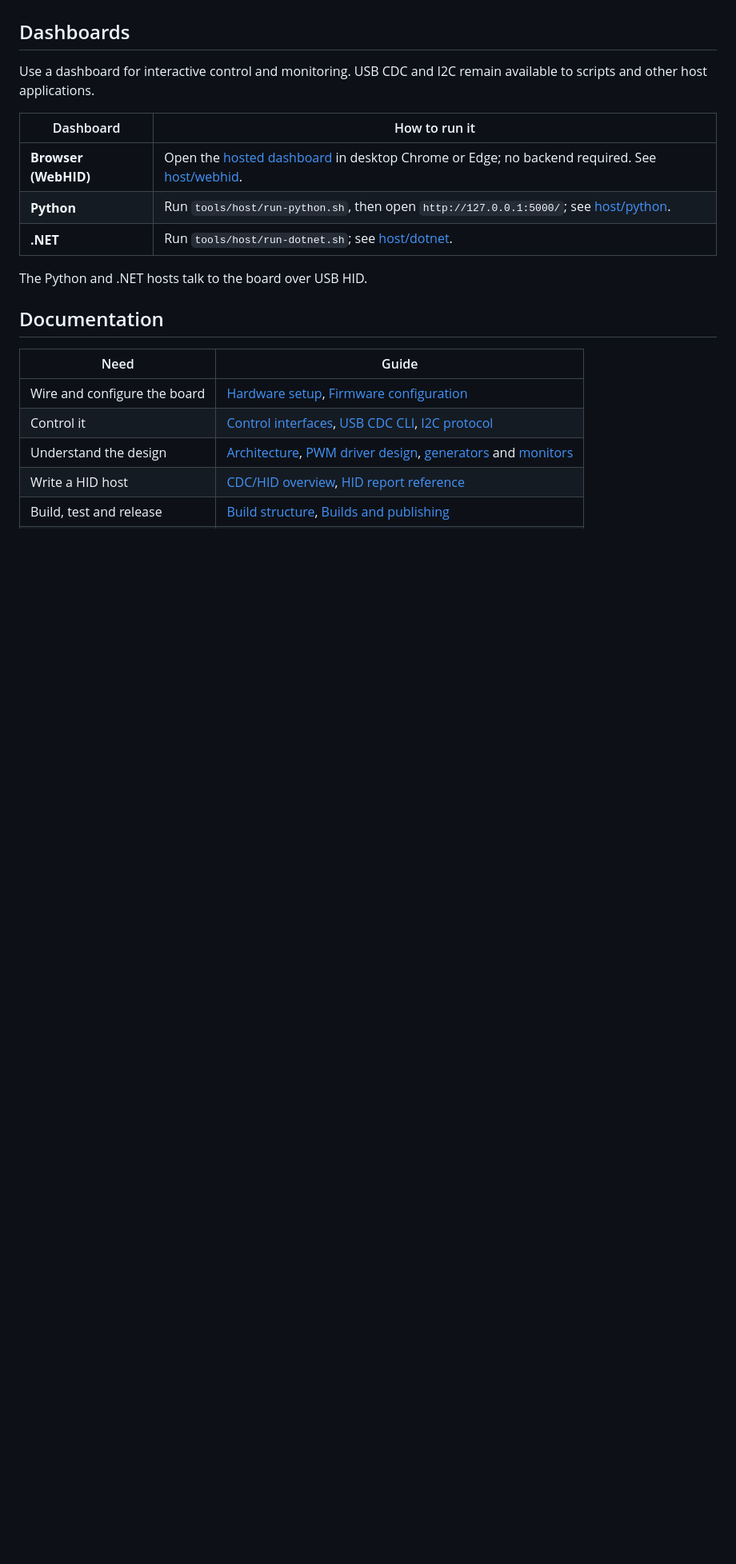
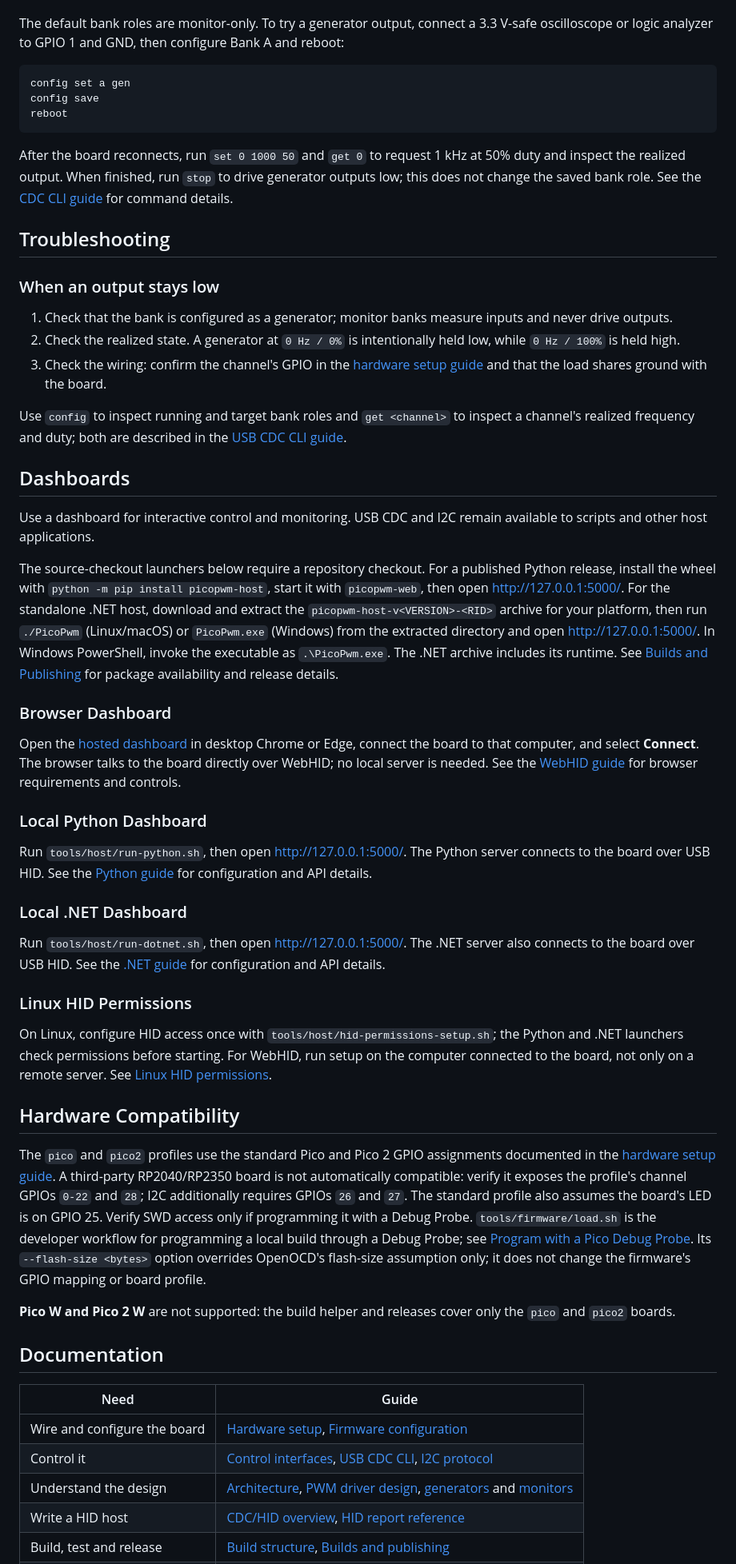
Before and after one commit to djwinter29-oss/PicoPWM, a Markdown page: README.md, the part around one of its changes. Shown at 80% size. Drawn GitHub-style; blank space fills up the shorter version.

````diff
--- a/README.md
+++ b/README.md
@@ -66,17 +72,78 @@ _Current WebHID layout with simulated readings; illustrative, not a live hardwar
    locally as described below.
+
+The default bank roles are monitor-only. To try a generator output, connect a 3.3 V-safe oscilloscope or logic
+analyzer to GPIO 1 and GND, then configure Bank A and reboot:
+
+```text
+config set a gen
+config save
+reboot
+```
+
+After the board reconnects, run `set 0 1000 50` and `get 0` to request 1 kHz at 50% duty and inspect the realized
+output. When finished, run `stop` to drive generator outputs low; this does not change the saved bank role. See the
+[CDC CLI guide](docs/guides/control/usb_cdc_cli.md) for command details.
+
+## Troubleshooting
+
+### When an output stays low
+
+1. Check that the bank is configured as a generator; monitor banks measure inputs and never drive outputs.
+2. Check the realized state. A generator at `0 Hz / 0%` is intentionally held low, while `0 Hz / 100%` is held high.
+3. Check the wiring: confirm the channel's GPIO in the [hardware setup guide](docs/guides/hardware-setup.md) and that
+   the load shares ground with the board.
+
+Use `config` to inspect running and target bank roles and `get <channel>` to inspect a channel's realized frequency and
+duty; both are described in the [USB CDC CLI guide](docs/guides/control/usb_cdc_cli.md).
 
 ## Dashboards
 
 Use a dashboard for interactive control and monitoring. USB CDC and I2C remain available to scripts and other host
 applications.
 
-| Dashboard | How to run it |
-| --- | --- |
-| **Browser (WebHID)** | Open the [hosted dashboard](https://djwinter29-oss.github.io/PicoPWM/) in desktop Chrome or Edge; no backend required. See [host/webhid](host/webhid/README.md). |
-| **Python** | Run `tools/host/run-python.sh`, then open `http://127.0.0.1:5000/`; see [host/python](host/python/README.md). |
-| **.NET** | Run `tools/host/run-dotnet.sh`; see [host/dotnet](host/dotnet/README.md). |
+The source-checkout launchers below require a repository checkout. For a published Python release, install the wheel
+with `python -m pip install picopwm-host`, start it with `picopwm-web`, then open <http://127.0.0.1:5000/>. For the
+standalone .NET host, download and extract the `picopwm-host-v<VERSION>-<RID>` archive for your platform, then run
+`./PicoPwm` (Linux/macOS) or `PicoPwm.exe` (Windows) from the extracted directory and open
+<http://127.0.0.1:5000/>. In Windows PowerShell, invoke the executable as `.\PicoPwm.exe`. The .NET archive includes
+its runtime. See
+[Builds and Publishing](docs/guides/releases.md) for package availability and release details.
 
-The Python and .NET hosts talk to the board over USB HID.
+### Browser Dashboard
+
+Open the [hosted dashboard](https://djwinter29-oss.github.io/PicoPWM/) in desktop Chrome or Edge, connect the board to
+that computer, and select **Connect**. The browser talks to the board directly over WebHID; no local server is needed.
+See the [WebHID guide](host/webhid/README.md) for browser requirements and controls.
+
+### Local Python Dashboard
+
+Run `tools/host/run-python.sh`, then open <http://127.0.0.1:5000/>. The Python server connects to the board over USB
+HID. See the [Python guide](host/python/README.md) for configuration and API details.
+
+### Local .NET Dashboard
+
+Run `tools/host/run-dotnet.sh`, then open <http://127.0.0.1:5000/>. The .NET server also connects to the board over
+USB HID. See the [.NET guide](host/dotnet/README.md) for configuration and API details.
+
+### Linux HID Permissions
+
+On Linux, configure HID access once with `tools/host/hid-permissions-setup.sh`; the Python and .NET launchers check
+permissions before starting. For WebHID, run setup on the computer connected to the board, not only on a remote server.
+See [Linux HID permissions](docs/guides/control/README.md#linux-hid-permissions).
+
+## Hardware Compatibility
+
+The `pico` and `pico2` profiles use the standard Pico and Pico 2 GPIO assignments documented in the
+[hardware setup guide](docs/guides/hardware-setup.md). A third-party RP2040/RP2350 board is not automatically
+compatible: verify it exposes the profile's channel GPIOs `0-22` and `28`; I2C additionally requires GPIOs `26` and
+`27`. The standard profile also assumes the board's LED is on GPIO 25. Verify SWD access only if programming it with a
+Debug Probe.
+`tools/firmware/load.sh` is the developer workflow for programming a local build through a Debug Probe; see
+[Program with a Pico Debug Probe](docs/guides/hardware-setup.md#program-with-a-pico-debug-probe). Its
+`--flash-size <bytes>` option overrides OpenOCD's flash-size assumption only; it does not change the firmware's GPIO
+mapping or board profile.
+
+**Pico W and Pico 2 W** are not supported: the build helper and releases cover only the `pico` and `pico2` boards.
 
 ## Documentation
 
````
Also changed, not shown: other parts of README.md (+28 -20 lines), docs/guides/hardware-setup.md (+16 -0 lines), docs/assets/pico-pwm-dashboard.png, 2 other files.
